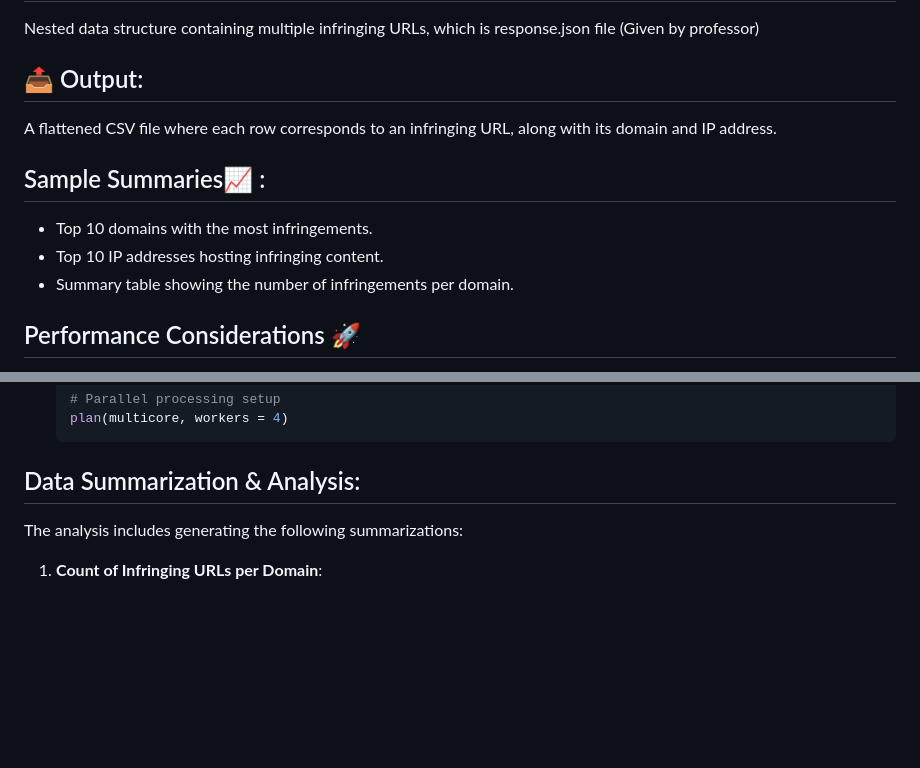
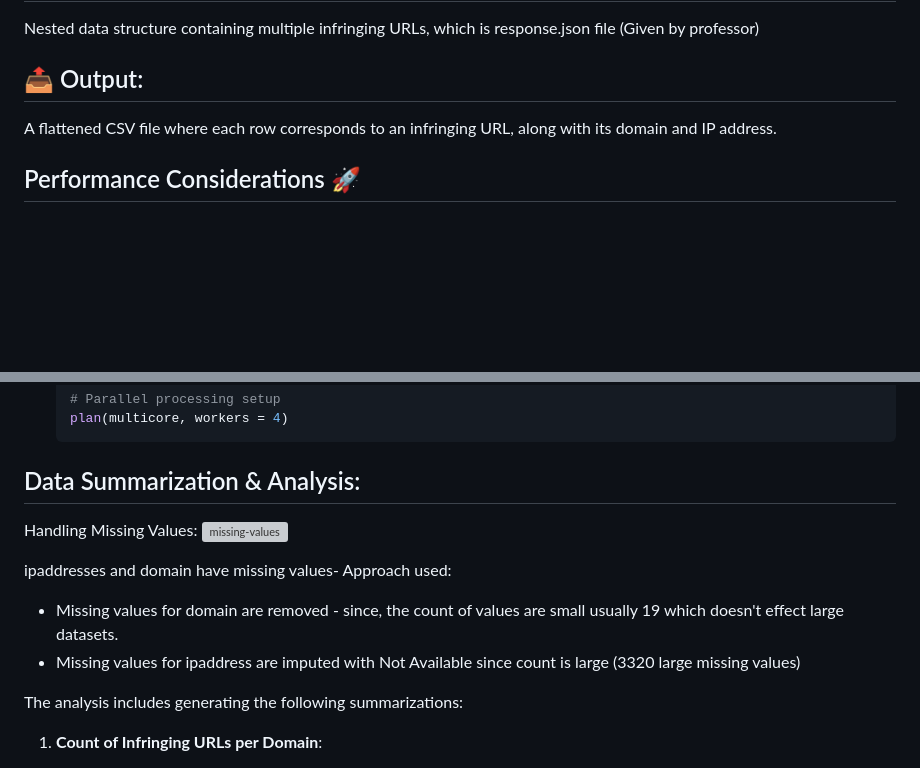
Before and after one commit to varun-TR/infringement-url-analyzer, a Markdown page: README.md, 2 parts joined by grey strips. GitHub-like rendering; blank space fills up the shorter version; grey boxes are pictures that could not be loaded.

````diff
--- a/README.md
+++ b/README.md
@@ -14,10 +14,6 @@ Nested data structure containing multiple infringing URLs, which is response.jso
 ## 📤 Output:
 A flattened CSV file where each row corresponds to an infringing URL, along with its domain and IP address.
 
-## Sample Summaries📈 :
-- Top 10 domains with the most infringements.
-- Top 10 IP addresses hosting infringing content.
-- Summary table showing the number of infringements per domain.
 ## Performance Considerations 🚀
 The script is designed to run efficiently on systems with multiple CPUs. It leverages Python's multiprocessing library to parallelize the extraction of domains and IP addresses. The default configuration uses 4 CPUs, but this can be adjusted to fit the capabilities of your system.
 
@@ -107,6 +103,16 @@ Note: Even R, SQL can also be used for flattening JSON but for simplicity purpos
     ```
 ## Data Summarization & Analysis:
 
+Handling Missing Values:
+![missing-values](https://github.com/user-attachments/assets/be305bf3-884d-4c3c-8786-7b324cb60ff8)
+
+ipaddresses and domain have missing values- Approach used:
+
+- Missing values for domain are removed - since, the count of values are small usually 19 which doesn't effect large datasets.
+- Missing values for ipaddress are imputed with Not Available since count is large (3320 large missing values)
+
+
+
 The analysis includes generating the following summarizations:
 
 1. **Count of Infringing URLs per Domain**:
````
